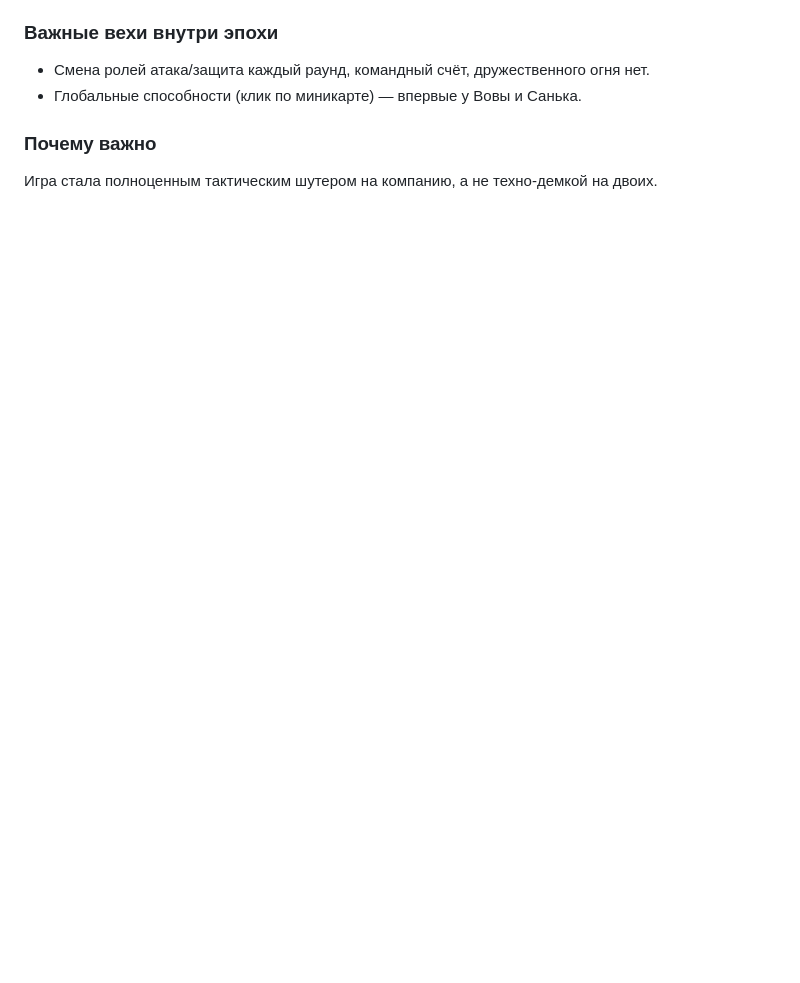
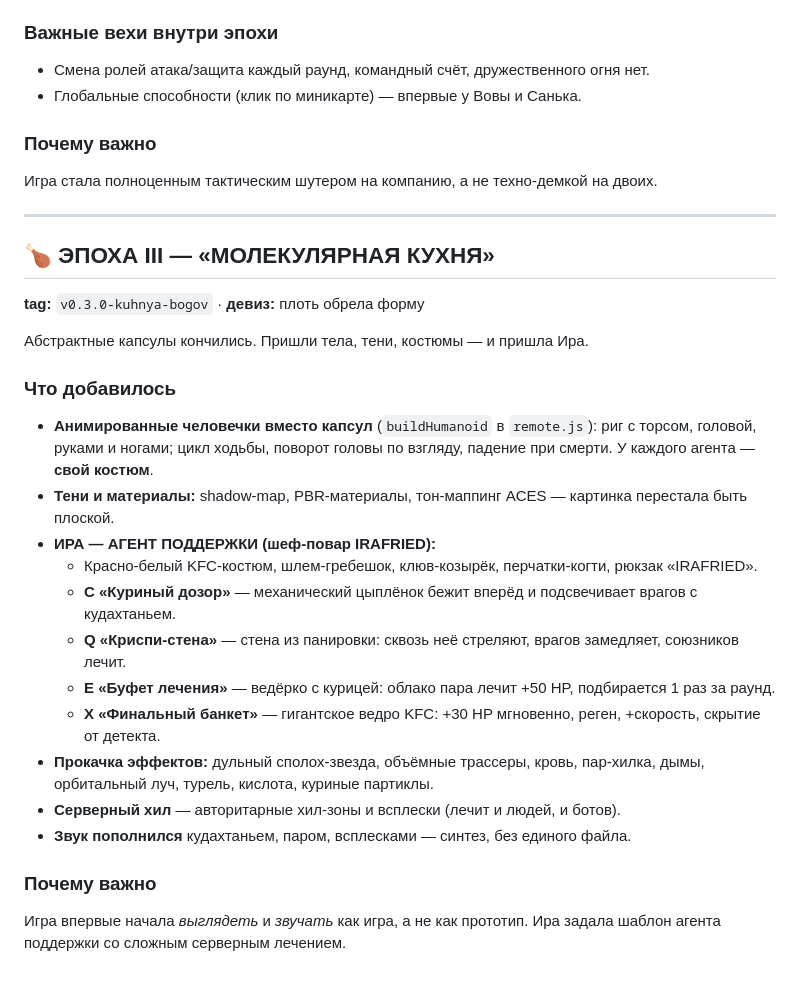
Before and after one commit to trutnevde/valorant-lan, a Markdown page: VERSIONS.md, the part around the change. GitHub-like rendering; blank space fills up the shorter version.

Commit message:
Эпоха III — «МОЛЕКУЛЯРНАЯ КУХНЯ»: Ира, анимации, тени, эффекты
Анимированные человечки вместо капсул (buildHumanoid), костюмы под каждого агента,
тени + PBR + ACES тон-маппинг. Новый агент Ира (KFC-поддержка): куриный дозор,
криспи-стена, ведёрко-хилка, ульта «Финальный банкет». Серверные хил-зоны,
прокачка партиклов и звука (кудахтанье, пар).

Co-Authored-By: Claude Opus 4.8 <noreply@anthropic.com>

```diff
--- a/VERSIONS.md
+++ b/VERSIONS.md
@@ -70,3 +70,30 @@ git show v0.1.0-pervaya-krov
 
 ### Почему важно
 Игра стала полноценным тактическим шутером на компанию, а не техно-демкой на двоих.
+
+---
+
+## 🍗 ЭПОХА III — «МОЛЕКУЛЯРНАЯ КУХНЯ»
+**tag:** `v0.3.0-kuhnya-bogov` · **девиз:** плоть обрела форму
+
+Абстрактные капсулы кончились. Пришли тела, тени, костюмы — и пришла Ира.
+
+### Что добавилось
+- **Анимированные человечки вместо капсул** (`buildHumanoid` в `remote.js`):
+  риг с торсом, головой, руками и ногами; цикл ходьбы, поворот головы по взгляду,
+  падение при смерти. У каждого агента — **свой костюм**.
+- **Тени и материалы:** shadow-map, PBR-материалы, тон-маппинг ACES — картинка перестала быть плоской.
+- **ИРА — АГЕНТ ПОДДЕРЖКИ (шеф-повар IRAFRIED):**
+  - Красно-белый KFC-костюм, шлем-гребешок, клюв-козырёк, перчатки-когти, рюкзак «IRAFRIED».
+  - **C «Куриный дозор»** — механический цыплёнок бежит вперёд и подсвечивает врагов с кудахтаньем.
+  - **Q «Криспи-стена»** — стена из панировки: сквозь неё стреляют, врагов замедляет, союзников лечит.
+  - **E «Буфет лечения»** — ведёрко с курицей: облако пара лечит +50 HP, подбирается 1 раз за раунд.
+  - **X «Финальный банкет»** — гигантское ведро KFC: +30 HP мгновенно, реген, +скорость, скрытие от детекта.
+- **Прокачка эффектов:** дульный сполох-звезда, объёмные трассеры, кровь, пар-хилка, дымы,
+  орбитальный луч, турель, кислота, куриные партиклы.
+- **Серверный хил** — авторитарные хил-зоны и всплески (лечит и людей, и ботов).
+- **Звук пополнился** кудахтаньем, паром, всплесками — синтез, без единого файла.
+
+### Почему важно
+Игра впервые начала *выглядеть* и *звучать* как игра, а не как прототип. Ира задала
+шаблон агента поддержки со сложным серверным лечением.
```
